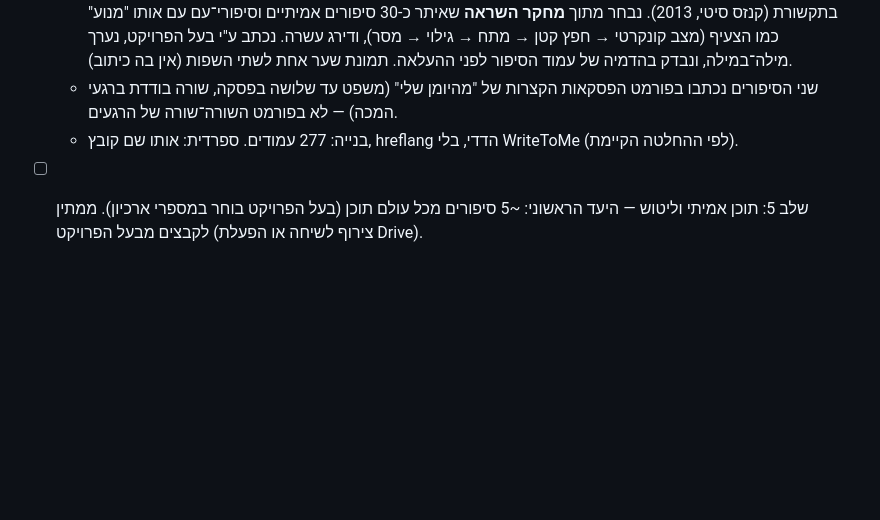
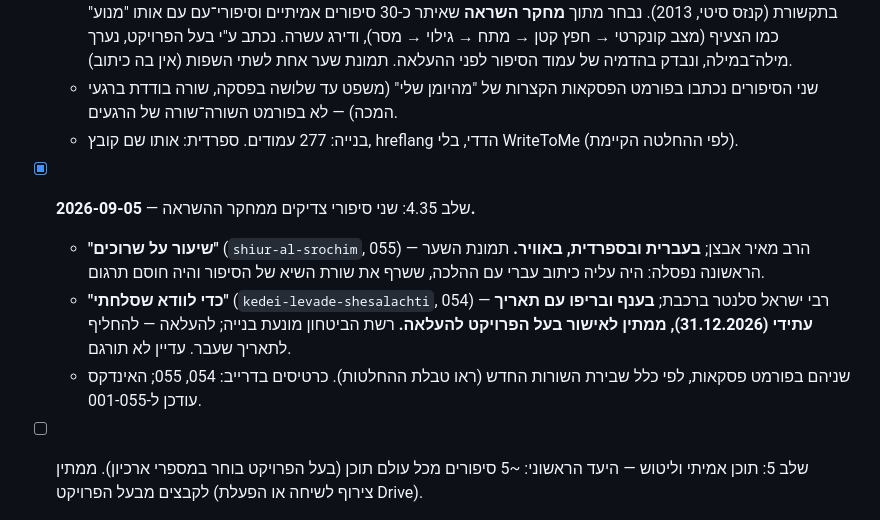
Before and after one commit to dj1234e123-hub/nekudat-mabat, a Markdown page: CLAUDE.md, the part around the change. Rendered like a GitHub page; blank space fills up the shorter version.

Commit message:
שיעור על שרוכים בספרדית, וסלנטר מוחזק בתאריך עתידי עד אישור
Una lección sobre cordones — אותו שם קובץ, אותה תמונת שער (בלי כיתוב),
hreflang הדדי. "כדי לוודא שסלחתי" קיבל תאריך 31.12.2026 כדי שרשת
הביטחון תמנע את בנייתו עד שבעל הפרויקט יאשר; אומת ב-dist שאינו נבנה
ואינו במפת האתר. בנייה: 279 עמודים, 0 שגיאות.

Co-Authored-By: Claude Fable 5.1 <noreply@anthropic.com>
Claude-Session: https://claude.ai/code/session_01F4Geso5poLAnSxeRmWx9tS

```diff
--- a/CLAUDE.md
+++ b/CLAUDE.md
@@ -275,6 +275,10 @@
   - **"הטבעת בכוס הקרטון"** (`hatabaat-bakos`, 2026-09-01, מהיומן שלי · משפחה) — מבוסס על אירוע אמיתי שדווח בתקשורת (קנזס סיטי, 2013). נבחר מתוך **מחקר השראה** שאיתר כ-30 סיפורים אמיתיים וסיפורי־עם עם אותו "מנוע" כמו הצעיף (מצב קונקרטי → חפץ קטן → מתח → גילוי → מסר), ודירג עשרה. נכתב ע"י בעל הפרויקט, נערך מילה־במילה, ונבדק בהדמיה של עמוד הסיפור לפני ההעלאה. תמונת שער אחת לשתי השפות (אין בה כיתוב).
   - שני הסיפורים נכתבו בפורמט הפסקאות הקצרות של "מהיומן שלי" (משפט עד שלושה בפסקה, שורה בודדת ברגעי המכה) — לא בפורמט השורה־שורה של הרגעים.
   - בנייה: 277 עמודים. ספרדית: אותו שם קובץ, hreflang הדדי, בלי WriteToMe (לפי ההחלטה הקיימת).
+- [x] שלב 4.35: שני סיפורי צדיקים ממחקר ההשראה — **2026-09-05.**
+  - **"שיעור על שרוכים"** (`shiur-al-srochim`, 055) — הרב מאיר אבצן; **בעברית ובספרדית, באוויר.** תמונת השער הראשונה נפסלה: היה עליה כיתוב עברי עם ההלכה, ששרף את שורת השיא של הסיפור והיה חוסם תרגום.
+  - **"כדי לוודא שסלחתי"** (`kedei-levade-shesalachti`, 054) — רבי ישראל סלנטר ברכבת; **בענף ובריפו עם תאריך עתידי (31.12.2026), ממתין לאישור בעל הפרויקט להעלאה.** רשת הביטחון מונעת בנייה; להעלאה — להחליף לתאריך שעבר. עדיין לא תורגם.
+  - שניהם בפורמט פסקאות, לפי כלל שבירת השורות החדש (ראו טבלת ההחלטות). כרטיסים בדרייב: 054, 055; האינדקס עודכן ל-001-055.
 - [ ] שלב 5: תוכן אמיתי וליטוש — היעד הראשוני: ~5 סיפורים מכל עולם תוכן (בעל הפרויקט בוחר במספרי ארכיון). ממתין לקבצים מבעל הפרויקט (צירוף לשיחה או הפעלת Drive).
 - [ ] שלב 6: דומיין והשקה — **הדומיין חובר 2026-08-21.**
   - **nekudatmabat.blog** — רשום ב-WordPress.com (Premium, ₪336/שנה), משולם עד 8.3.2027, חידוש אוטומטי פעיל.
```
Also changed, not shown: 2 other files.
